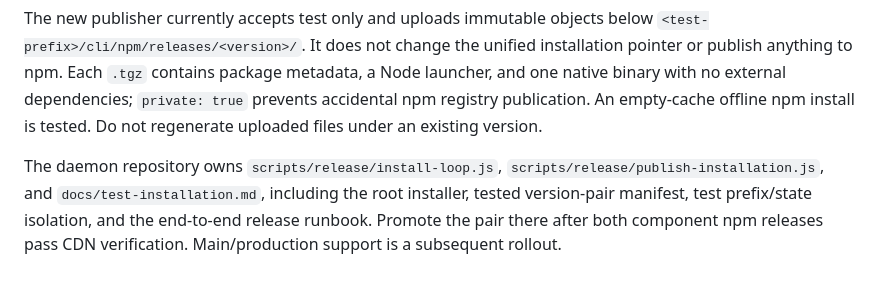
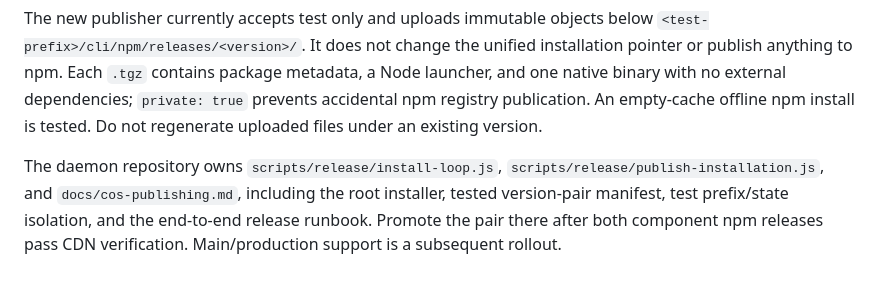
Before and after one commit to Mininglamp-OSS/octo-cli, a Markdown page: docs/cos-publishing.md, the part around one of its changes. Rendered like a GitHub page.

Commit message:
docs(release): link to consolidated daemon COS guide

```diff
--- a/docs/cos-publishing.md
+++ b/docs/cos-publishing.md
@@ -272,7 +272,7 @@ metadata, a Node launcher, and one native binary with no external dependencies;
 npm install is tested. Do not regenerate uploaded files under an existing version.
 
 The daemon repository owns `scripts/release/install-loop.js`,
-`scripts/release/publish-installation.js`, and `docs/test-installation.md`, including
+`scripts/release/publish-installation.js`, and `docs/cos-publishing.md`, including
 the root installer, tested version-pair manifest, test prefix/state isolation, and
 the end-to-end release runbook. Promote the pair there after both component npm
 releases pass CDN verification. Main/production support is a subsequent rollout.
```
Also changed, not shown: other parts of docs/cos-publishing.md (+1 -1 lines).
